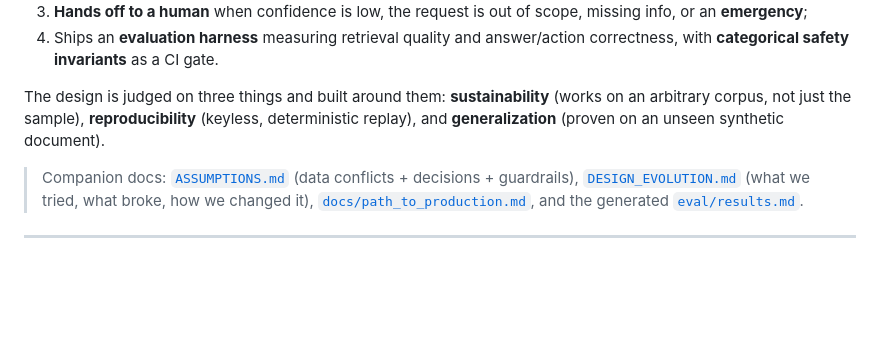
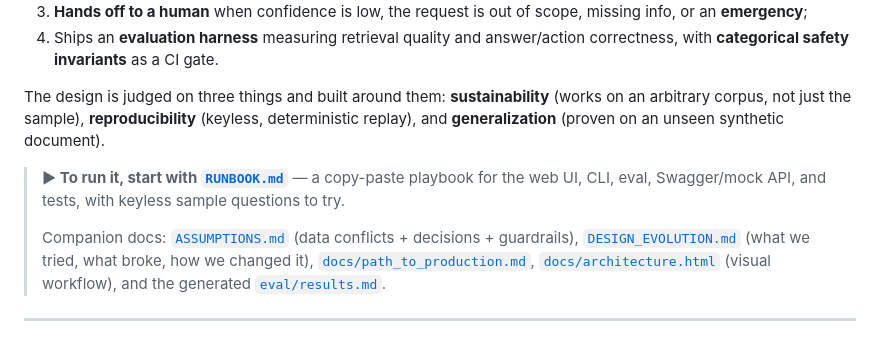
Before and after one commit to HarshChin/meridian-assistant, a Markdown page: README.md, the part around the change. GitHub-like rendering; blank space fills up the shorter version.

Commit message:
docs: link RUNBOOK (and architecture.html) from the README top
Point reviewers at the run playbook as the first step, and add the visual
architecture diagram to the companion-docs list.

```diff
--- a/README.md
+++ b/README.md
@@ -17,9 +17,13 @@ The design is judged on three things and built around them: **sustainability** (
 arbitrary corpus, not just the sample), **reproducibility** (keyless, deterministic replay), and
 **generalization** (proven on an unseen synthetic document).
 
+> **▶ To run it, start with [`RUNBOOK.md`](./RUNBOOK.md)** — a copy-paste playbook for the web UI,
+> CLI, eval, Swagger/mock API, and tests, with keyless sample questions to try.
+>
 > Companion docs: [`ASSUMPTIONS.md`](./ASSUMPTIONS.md) (data conflicts + decisions + guardrails),
 > [`DESIGN_EVOLUTION.md`](./DESIGN_EVOLUTION.md) (what we tried, what broke, how we changed it),
-> [`docs/path_to_production.md`](./docs/path_to_production.md), and the generated
+> [`docs/path_to_production.md`](./docs/path_to_production.md),
+> [`docs/architecture.html`](./docs/architecture.html) (visual workflow), and the generated
 > [`eval/results.md`](./eval/results.md).
 
 ---
```
